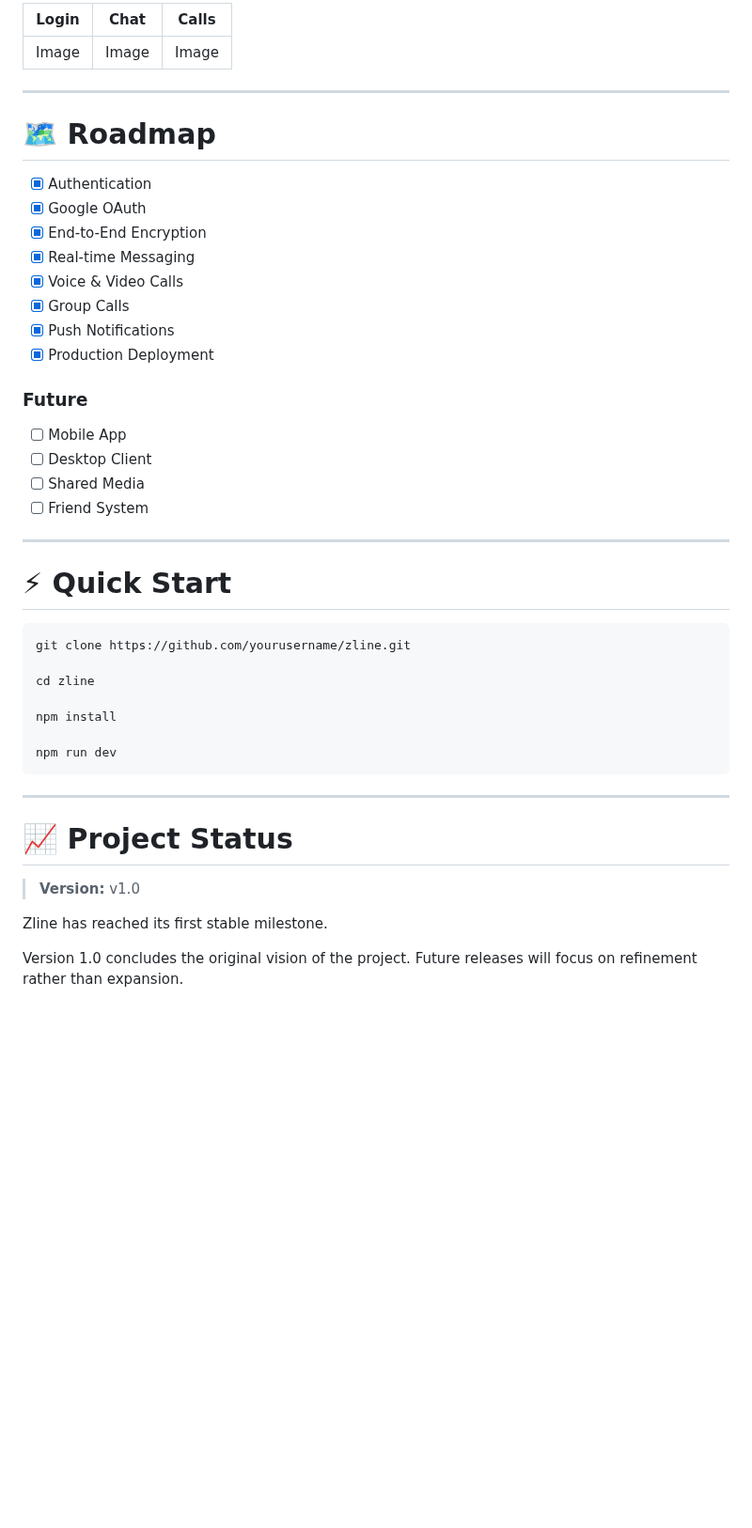
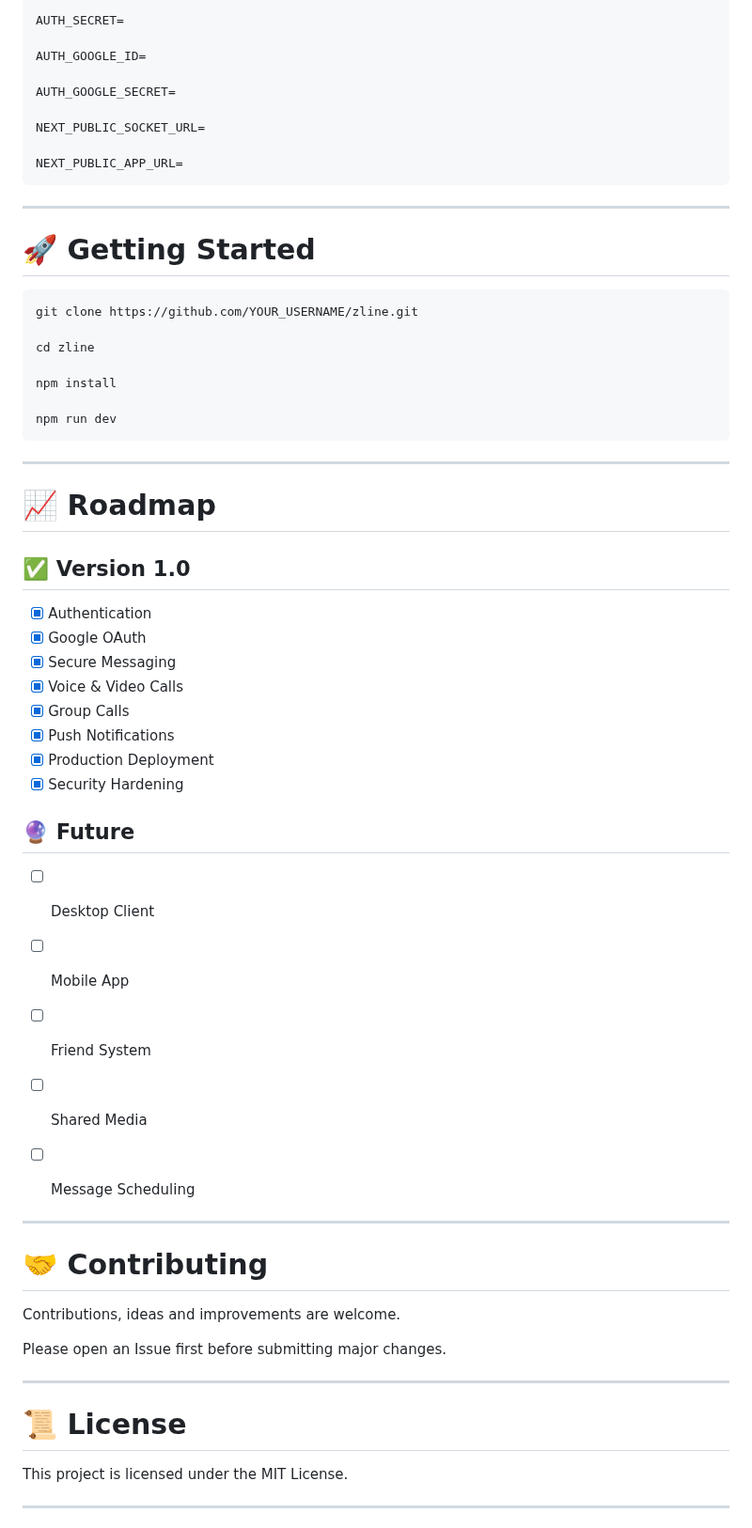
Before and after one commit to mhdsahil1/Zline, a Markdown page: README.md, the part around one of its changes. Shown at 94% size. Rendered like a GitHub page; blank space fills up the shorter version.

````diff
--- a/README.md
+++ b/README.md
@@ -121,34 +176,21 @@ MongoDB Atlas
 
-| Login | Chat | Calls |
-|-------|------|------|
-| Image | Image | Image |
+AUTH_SECRET=
+
+AUTH_GOOGLE_ID=
+
+AUTH_GOOGLE_SECRET=
+
+NEXT_PUBLIC_SOCKET_URL=
+
+NEXT_PUBLIC_APP_URL=
+```
 
 ---
 
-# 🗺 Roadmap
-
-- [x] Authentication
-- [x] Google OAuth
-- [x] End-to-End Encryption
-- [x] Real-time Messaging
-- [x] Voice & Video Calls
-- [x] Group Calls
-- [x] Push Notifications
-- [x] Production Deployment
-
-### Future
-
-- [ ] Mobile App
-- [ ] Desktop Client
-- [ ] Shared Media
-- [ ] Friend System
-
----
-
-# ⚡ Quick Start
+# 🚀 Getting Started
 
 ```bash
-git clone https://github.com/yourusername/zline.git
+git clone https://github.com/YOUR_USERNAME/zline.git
 
 cd zline
 
@@ -159,10 +201,44 @@ npm run dev
 
 ---
 
-# 📈 Project Status
+# 📈 Roadmap
 
-> **Version:** v1.0
+## ✅ Version 1.0
 
-Zline has reached its first stable milestone.
+- [x] Authentication
+- [x] Google OAuth
+- [x] Secure Messaging
+- [x] Voice & Video Calls
+- [x] Group Calls
+- [x] Push Notifications
+- [x] Production Deployment
+- [x] Security Hardening
 
-Version 1.0 concludes the original vision of the project. Future releases will focus on refinement rather than expansion.
+## 🔮 Future
+
+- [ ] Desktop Client
+
+- [ ] Mobile App
+
+- [ ] Friend System
+
+- [ ] Shared Media
+
+- [ ] Message Scheduling
+
+---
+
+# 🤝 Contributing
+
+Contributions, ideas and improvements are welcome.
+
+Please open an Issue first before submitting major changes.
+
+---
+
+# 📜 License
+
+This project is licensed under the MIT License.
+
+---
+
````
Also changed, not shown: other parts of README.md (+166 -84 lines), docs/Login.png (added), docs/call.png (added), docs/chat.png (added), docs/register.png (added), 1 other file.
